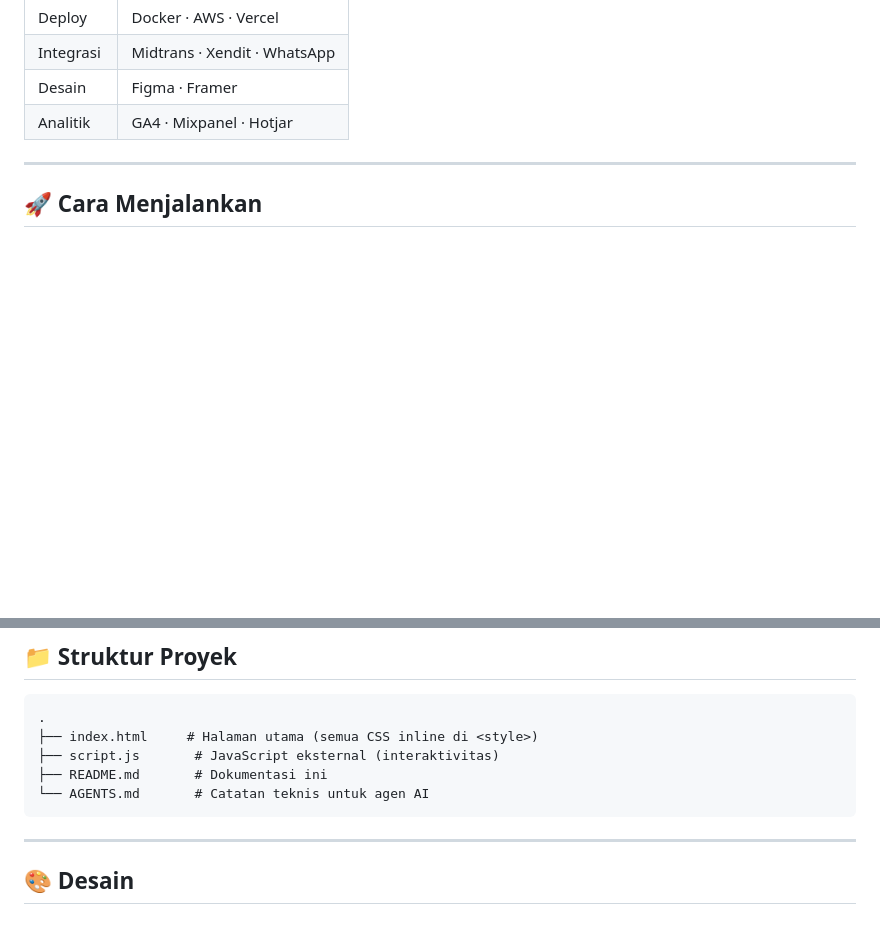
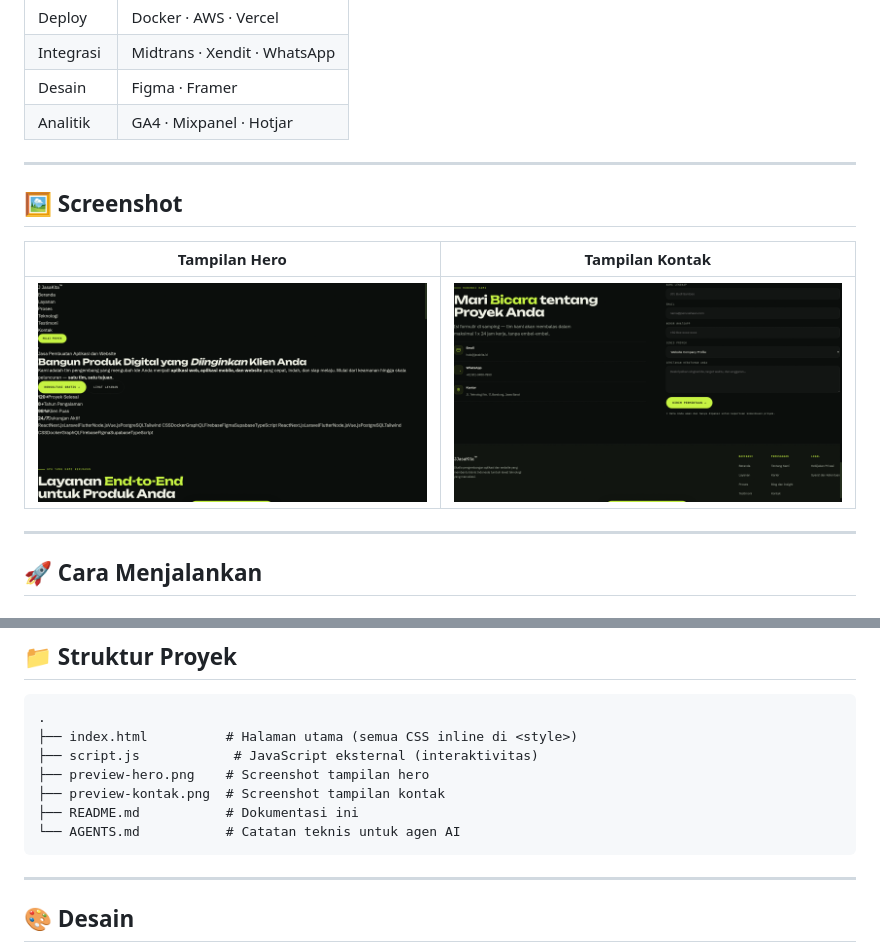
Before and after one commit to antono4/Jasakita, a Markdown page: README.md, 2 parts joined by grey strips. Rendered like a GitHub page; pictures changed too: preview-hero.png (added), preview-kontak.png (added); blank space fills up the shorter version.

Commit message:
Add screenshots to README
Co-authored-by: openhands <openhands@all-hands.dev>

````diff
--- a/README.md
+++ b/README.md
@@ -51,6 +51,14 @@ Website landing page profesional untuk **jasa pembuatan aplikasi dan website** m
 
 ---
 
+## 🖼️ Screenshot
+
+| Tampilan Hero | Tampilan Kontak |
+|---|---|
+| ![Hero](preview-hero.png) | ![Kontak](preview-kontak.png) |
+
+---
+
 ## 🚀 Cara Menjalankan
 
 ### Lokal (via Python HTTP Server)
@@ -71,10 +79,12 @@ Atau cukup buka file `index.html` langsung di browser — semua aset sudah inlin
 
 ```text
 .
-├── index.html     # Halaman utama (semua CSS inline di <style>)
-├── script.js       # JavaScript eksternal (interaktivitas)
-├── README.md       # Dokumentasi ini
-└── AGENTS.md       # Catatan teknis untuk agen AI
+├── index.html          # Halaman utama (semua CSS inline di <style>)
+├── script.js            # JavaScript eksternal (interaktivitas)
+├── preview-hero.png    # Screenshot tampilan hero
+├── preview-kontak.png  # Screenshot tampilan kontak
+├── README.md           # Dokumentasi ini
+└── AGENTS.md           # Catatan teknis untuk agen AI
 ```
 
 ---
````
